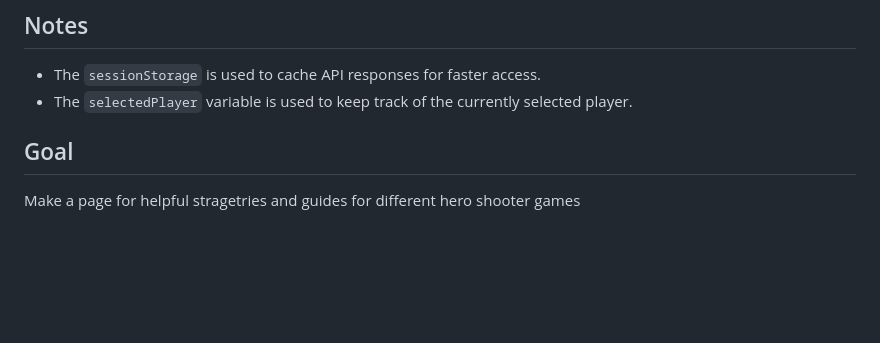
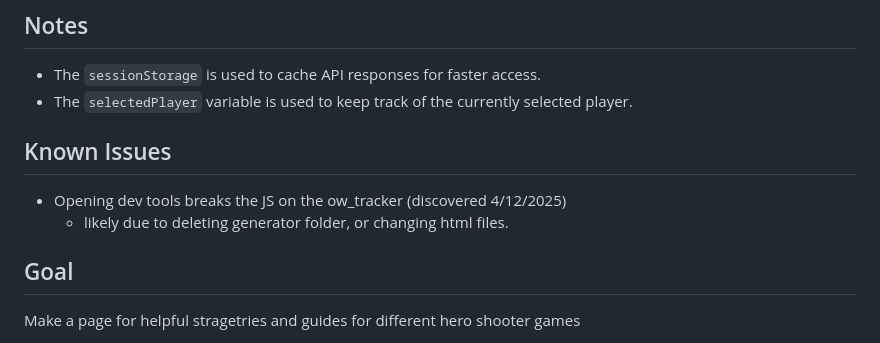
Before and after one commit to ethanlane1234/ethanlane1234, a Markdown page: README.md, the part around the change. Rendered like a GitHub page; blank space fills up the shorter version.

Commit message:
Update README.md
added known issues section

```diff
--- a/README.md
+++ b/README.md
@@ -120,6 +120,10 @@ This file generates random BattleTags and validates them using the Overfast API.
 
 - The `sessionStorage` is used to cache API responses for faster access.
 - The `selectedPlayer` variable is used to keep track of the currently selected player.
+## Known Issues
+
+- Opening dev tools breaks the JS on the ow_tracker (discovered 4/12/2025)
+  - likely due to deleting generator folder, or changing html files.
 
 ## Goal
 
```
